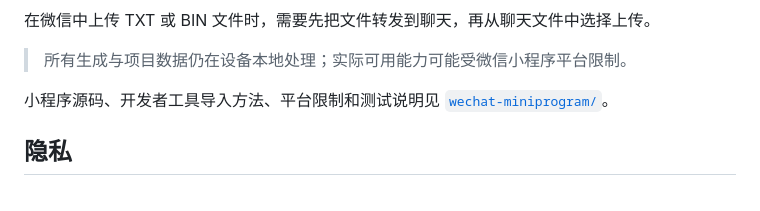
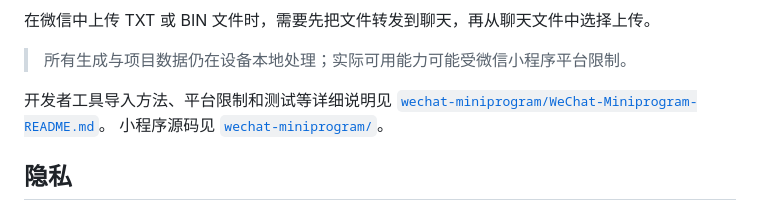
Before and after one commit to 241120nzdjjx/StringArtHelper, a Markdown page: README.md, the part around the change. Drawn GitHub-style.

Commit message:
Update README with improved documentation links
Revised links and descriptions for WeChat Mini Program documentation.

```diff
--- a/README.md
+++ b/README.md
@@ -42,7 +42,8 @@
 
 > 所有生成与项目数据仍在设备本地处理；实际可用能力可能受微信小程序平台限制。
 
-小程序源码、开发者工具导入方法、平台限制和测试说明见 [`wechat-miniprogram/`](wechat-miniprogram/)。
+开发者工具导入方法、平台限制和测试等详细说明见 [`wechat-miniprogram/WeChat-Miniprogram-README.md`](wechat-miniprogram/WeChat-Miniprogram-README.md)。
+小程序源码见 [`wechat-miniprogram/`](wechat-miniprogram/)。
 
 ## 隐私
 
```
